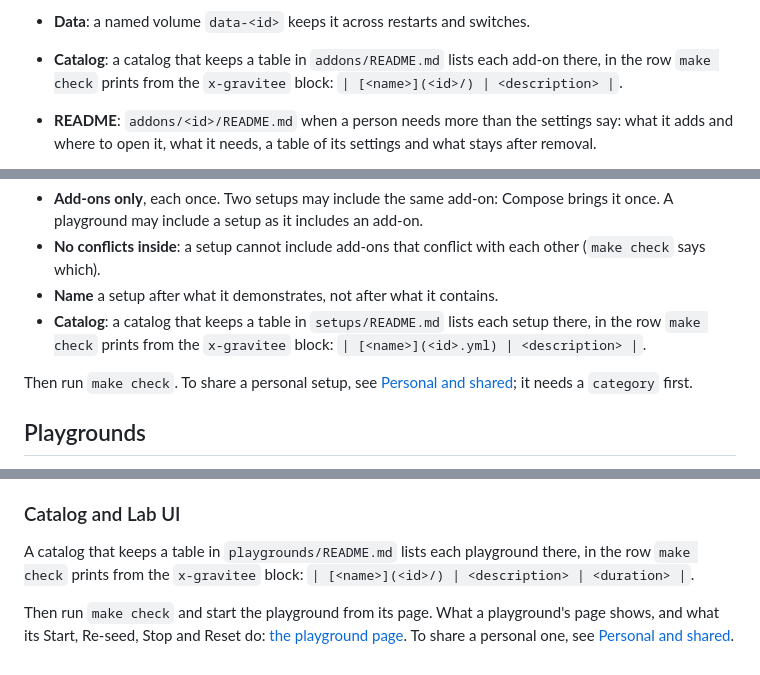
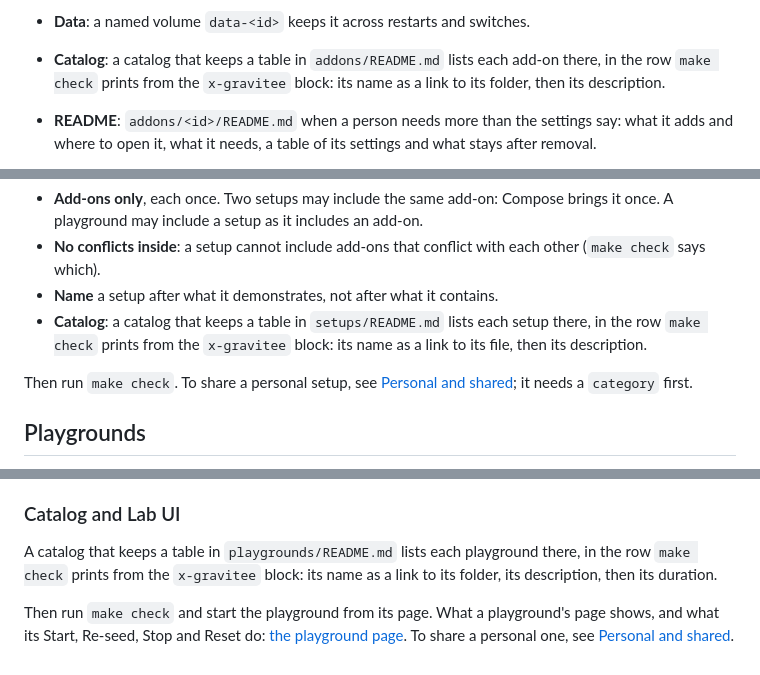
Before and after one commit to gravitee-io-labs/gravitee-lab, a Markdown page: docs/units.md, 3 parts joined by grey strips. Rendered like a GitHub page.

Commit message:
Write a catalog's rows in words
Written out, each row is a link to a folder that test_docs_links looks for.

```diff
--- a/docs/units.md
+++ b/docs/units.md
@@ -153,7 +153,7 @@ services:
   when the add-on is turned on or off, and says so first.
 - **Data**: a named volume `data-<id>` keeps it across restarts and switches.
 - **Catalog**: a catalog that keeps a table in `addons/README.md` lists each add-on there, in the row `make check` prints from the
-  `x-gravitee` block: `| [<name>](<id>/) | <description> |`.
+  `x-gravitee` block: its name as a link to its folder, then its description.
 - **README**: `addons/<id>/README.md` when a person needs more than the settings say: what it adds and where to open
   it, what it needs, a table of its settings and what stays after removal.
 
@@ -190,7 +190,7 @@ include:
 - **No conflicts inside**: a setup cannot include add-ons that conflict with each other (`make check` says which).
 - **Name** a setup after what it demonstrates, not after what it contains.
 - **Catalog**: a catalog that keeps a table in `setups/README.md` lists each setup there, in the row `make check` prints from the
-  `x-gravitee` block: `| [<name>](<id>.yml) | <description> |`.
+  `x-gravitee` block: its name as a link to its file, then its description.
 
 Then run `make check`. To share a personal setup, see [Personal and shared](../AGENTS.md#personal-and-shared); it
 needs a `category` first.
@@ -371,7 +371,7 @@ API can do, the seed does. The Lab UI cannot see what such a service changes, so
 ### Catalog and Lab UI
 
 A catalog that keeps a table in `playgrounds/README.md` lists each playground there, in the row `make check` prints from the
-`x-gravitee` block: `| [<name>](<id>/) | <description> | <duration> |`.
+`x-gravitee` block: its name as a link to its folder, its description, then its duration.
 
 Then run `make check` and start the playground from its page. What a playground's page shows, and what its Start,
 Re-seed, Stop and Reset do: [the playground page](lab-ui.md#the-playground-page). To share a personal one, see [Personal and shared](../AGENTS.md#personal-and-shared).
```
